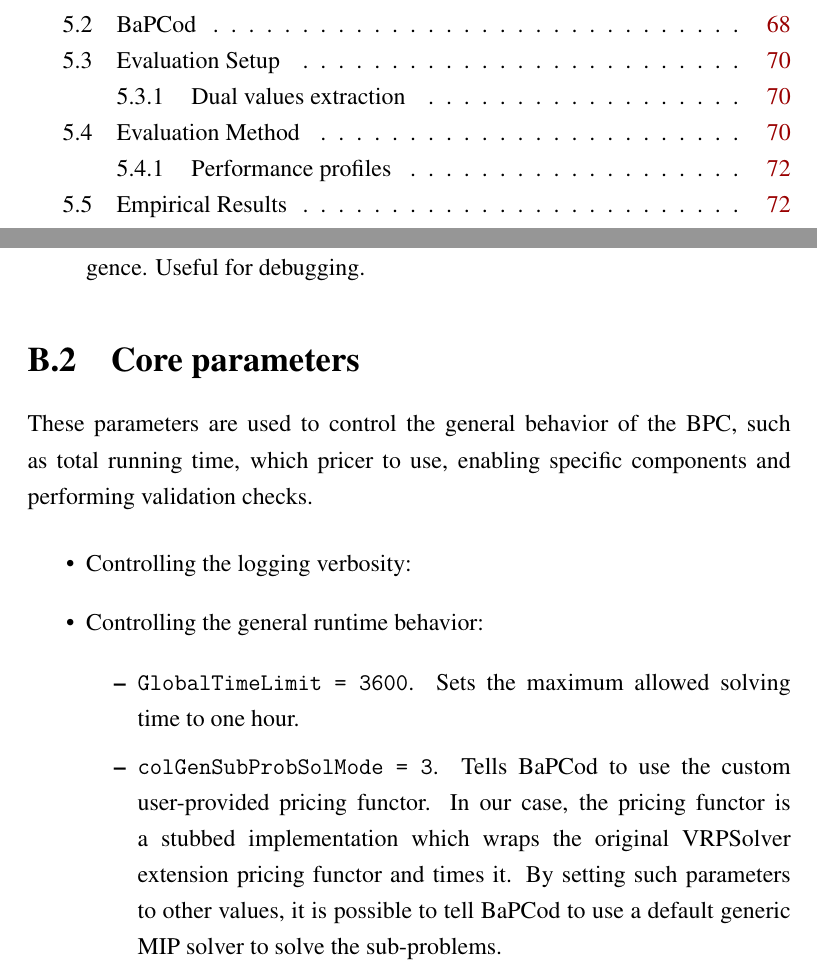
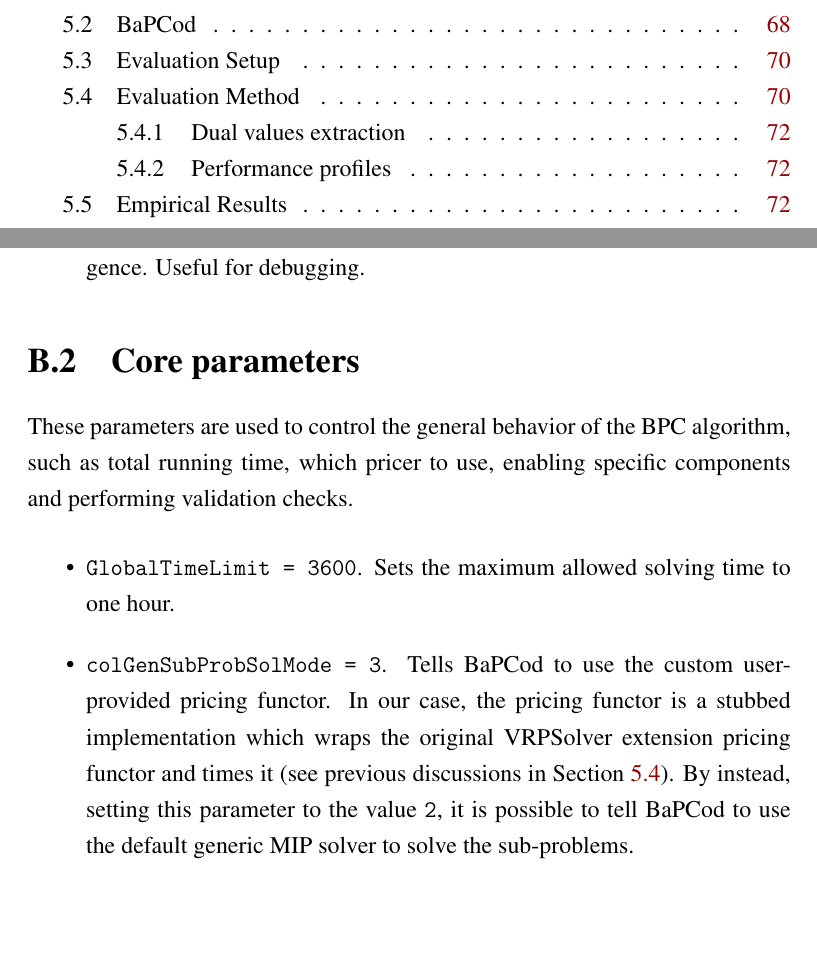
Before and after one commit to dparo/master-thesis.tex, a LaTeX book (main.tex, which reads Content/Appendix/bapcod.tex): two parts of pages 10 and 92 of 119, joined at a grey line, cut so that both start at the same text, the shorter picture padded with empty space. Compiled offline with pdfLaTeX.

Commit message:
More stuff.

```diff
--- a/Content/Appendix/bapcod.tex
+++ b/Content/Appendix/bapcod.tex
@@ -41,20 +41,17 @@ and for understanding what's going within the guts of the BPC algorithm.
 \end{itemize}
 
 \section{Core parameters}
-These parameters are used to control the general behavior of the BPC,
+These parameters are used to control the general behavior of the BPC algorithm,
 such as total running time, which pricer to use, enabling specific
 components and performing validation checks.
 
 \begin{itemize}
-	\item Controlling the logging verbosity:
-
-	\item Controlling the general runtime behavior:
-	      \begin{itemize}
 	\item \texttt{GlobalTimeLimit = 3600}. Sets the maximum allowed solving time to one hour.
 	\item \texttt{colGenSubProbSolMode = 3}. Tells \bapcod\ to use the custom user-provided pricing functor.
 	      In our case, the pricing functor is a stubbed implementation which wraps the original VRPSolver extension pricing functor
-		            and times it.
-		            By setting such parameters to other values, it is possible to tell \bapcod\ to use a default generic MIP solver to solve the sub-problems.
+	      and times it (see previous discussions in \Cref{sec:results-evaluation-method}).
+	      By instead, setting this parameter to the value \texttt{2},
+	      it is possible to tell \bapcod\ to use the default generic MIP solver to solve the sub-problems.
 	\item \texttt{ApplyPreprocessing = true}. Tells \bapcod, to apply pre-processing to adjust bounds and remove redundant constraints.
 	\item \texttt{PreprocessVariablesLocalBounds = false}.
 	      Prevents \bapcod\ from changing the variable bounds of sub-problems after pre-processing.
```
Also changed, not shown: Content/Chapters/results.tex (+12 -26 lines), Content/Appendix/bapcod.tex (1 more changed lines). Lines whose indentation alone changed are shown as unchanged.
